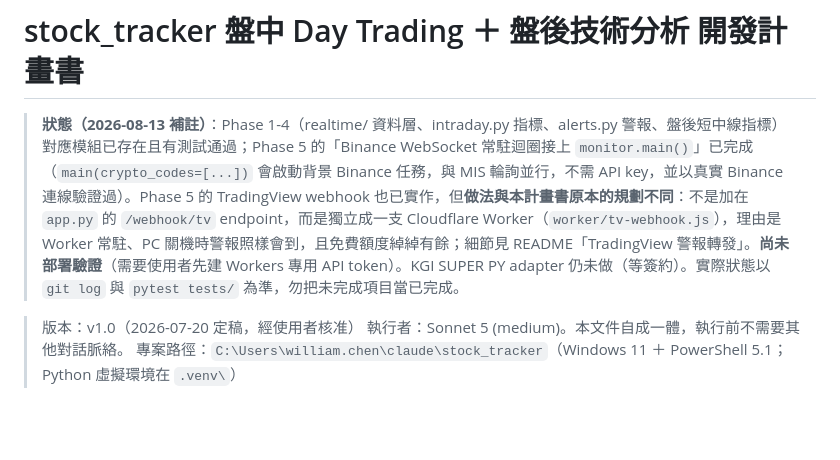
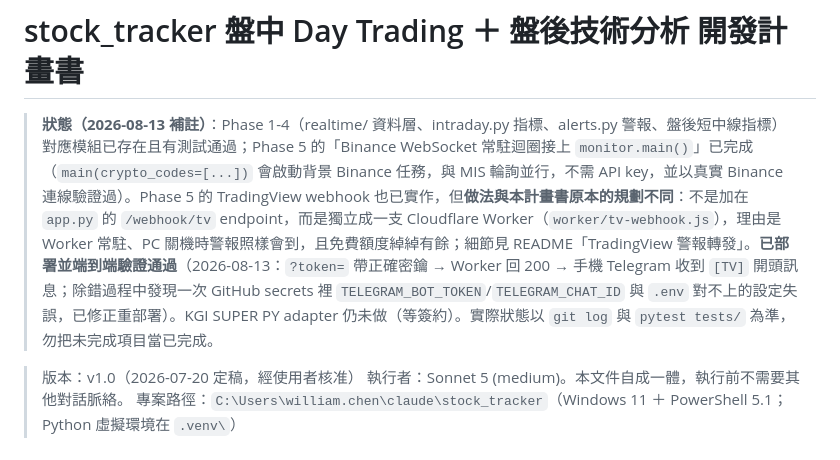
Before and after one commit to WilliamJHC/tw_stock_tracker, a Markdown page: docs/dev_plan_intraday.md, the part around the change. GitHub-like rendering; blank space fills up the shorter version.

```diff
--- a/docs/dev_plan_intraday.md
+++ b/docs/dev_plan_intraday.md
@@ -1,6 +1,6 @@
 # stock_tracker 盤中 Day Trading ＋ 盤後技術分析 開發計畫書
 
-> **狀態（2026-08-13 補註）**：Phase 1-4（realtime/ 資料層、intraday.py 指標、alerts.py 警報、盤後短中線指標）對應模組已存在且有測試通過；Phase 5 的「Binance WebSocket 常駐迴圈接上 `monitor.main()`」已完成（`main(crypto_codes=[...])` 會啟動背景 Binance 任務，與 MIS 輪詢並行，不需 API key，並以真實 Binance 連線驗證過）。Phase 5 的 TradingView webhook 也已實作，但**做法與本計畫書原本的規劃不同**：不是加在 `app.py` 的 `/webhook/tv` endpoint，而是獨立成一支 Cloudflare Worker（`worker/tv-webhook.js`），理由是 Worker 常駐、PC 關機時警報照樣會到，且免費額度綽綽有餘；細節見 README「TradingView 警報轉發」。**尚未部署驗證**（需要使用者先建 Workers 專用 API token）。KGI SUPER PY adapter 仍未做（等簽約）。實際狀態以 `git log` 與 `pytest tests/` 為準，勿把未完成項目當已完成。
+> **狀態（2026-08-13 補註）**：Phase 1-4（realtime/ 資料層、intraday.py 指標、alerts.py 警報、盤後短中線指標）對應模組已存在且有測試通過；Phase 5 的「Binance WebSocket 常駐迴圈接上 `monitor.main()`」已完成（`main(crypto_codes=[...])` 會啟動背景 Binance 任務，與 MIS 輪詢並行，不需 API key，並以真實 Binance 連線驗證過）。Phase 5 的 TradingView webhook 也已實作，但**做法與本計畫書原本的規劃不同**：不是加在 `app.py` 的 `/webhook/tv` endpoint，而是獨立成一支 Cloudflare Worker（`worker/tv-webhook.js`），理由是 Worker 常駐、PC 關機時警報照樣會到，且免費額度綽綽有餘；細節見 README「TradingView 警報轉發」。**已部署並端到端驗證通過**（2026-08-13：`?token=` 帶正確密鑰 → Worker 回 200 → 手機 Telegram 收到 `[TV]` 開頭訊息；除錯過程中發現一次 GitHub secrets 裡 `TELEGRAM_BOT_TOKEN`/`TELEGRAM_CHAT_ID` 與 `.env` 對不上的設定失誤，已修正重部署）。KGI SUPER PY adapter 仍未做（等簽約）。實際狀態以 `git log` 與 `pytest tests/` 為準，勿把未完成項目當已完成。
 
 > 版本：v1.0（2026-07-20 定稿，經使用者核准）
 > 執行者：Sonnet 5 (medium)。本文件自成一體，執行前不需要其他對話脈絡。
```
Also changed, not shown: README.md (+6 -0 lines).
